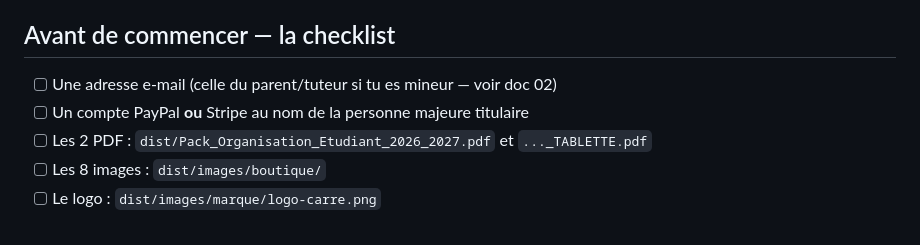
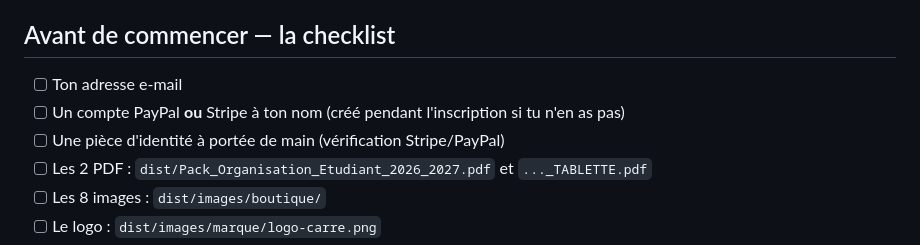
Before and after one commit to guiidlf-sys/pack-organisation-etudiant, a Markdown page: docs/07-mise-en-ligne-pas-a-pas.md, the part around the change. Rendered like a GitHub page.

```diff
--- a/docs/07-mise-en-ligne-pas-a-pas.md
+++ b/docs/07-mise-en-ligne-pas-a-pas.md
@@ -7,8 +7,9 @@
 
 ## Avant de commencer — la checklist
 
-- [ ] Une adresse e-mail (celle du parent/tuteur si tu es mineur — voir doc 02)
-- [ ] Un compte PayPal **ou** Stripe au nom de la personne majeure titulaire
+- [ ] Ton adresse e-mail
+- [ ] Un compte PayPal **ou** Stripe à ton nom (créé pendant l'inscription si tu n'en as pas)
+- [ ] Une pièce d'identité à portée de main (vérification Stripe/PayPal)
 - [ ] Les 2 PDF : `dist/Pack_Organisation_Etudiant_2026_2027.pdf` et `..._TABLETTE.pdf`
 - [ ] Les 8 images : `dist/images/boutique/`
 - [ ] Le logo : `dist/images/marque/logo-carre.png`
```
Also changed, not shown: docs/00-ETAT-DU-PROJET.md (+9 -7 lines), docs/02-conditions-age-et-cadre-legal.md (+18 -4 lines).
